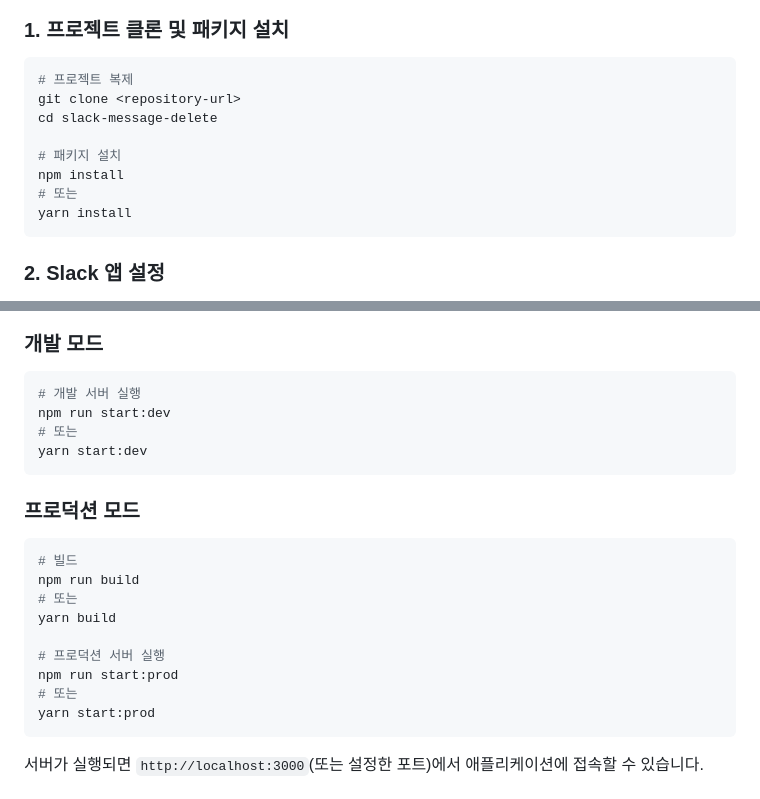
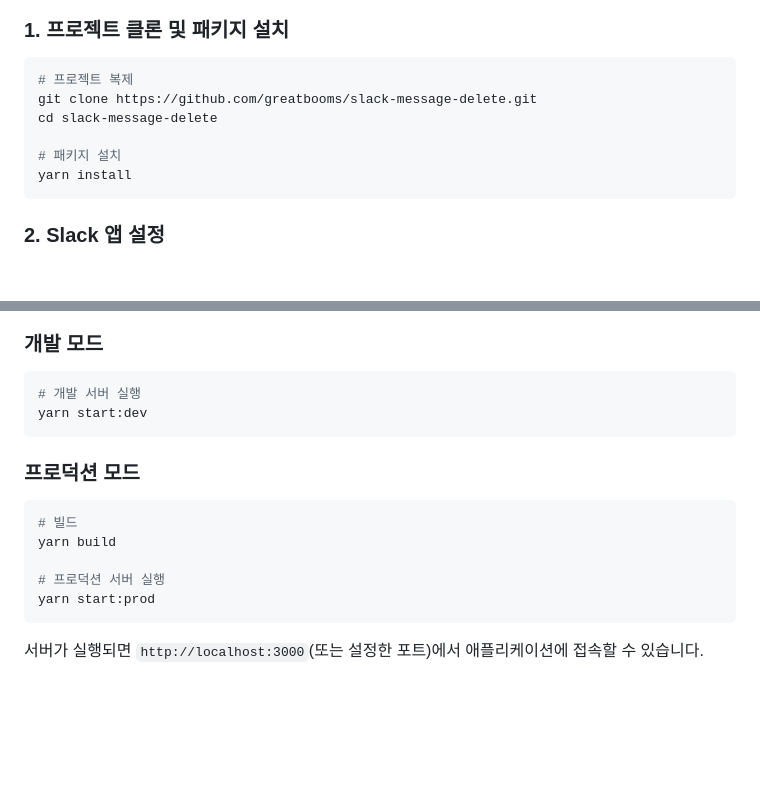
Before and after one commit to greatbooms/slack-message-delete, a Markdown page: README.md, 2 parts joined by grey strips. Rendered like a GitHub page; blank space fills up the shorter version.

Commit message:
Docs: Fix README

````diff
--- a/README.md
+++ b/README.md
@@ -22,12 +22,10 @@
 
 ```bash
 # 프로젝트 복제
-git clone <repository-url>
+git clone https://github.com/greatbooms/slack-message-delete.git
 cd slack-message-delete
 
 # 패키지 설치
-npm install
-# 또는
 yarn install
 ```
 
@@ -84,8 +82,6 @@ ALLOWED_ORIGINS=http://localhost:3000,https://your-domain.com
 
 ```bash
 # 개발 서버 실행
-npm run start:dev
-# 또는
 yarn start:dev
 ```
 
@@ -93,13 +89,9 @@ yarn start:dev
 
 ```bash
 # 빌드
-npm run build
-# 또는
 yarn build
 
 # 프로덕션 서버 실행
-npm run start:prod
-# 또는
 yarn start:prod
 ```
 
````
